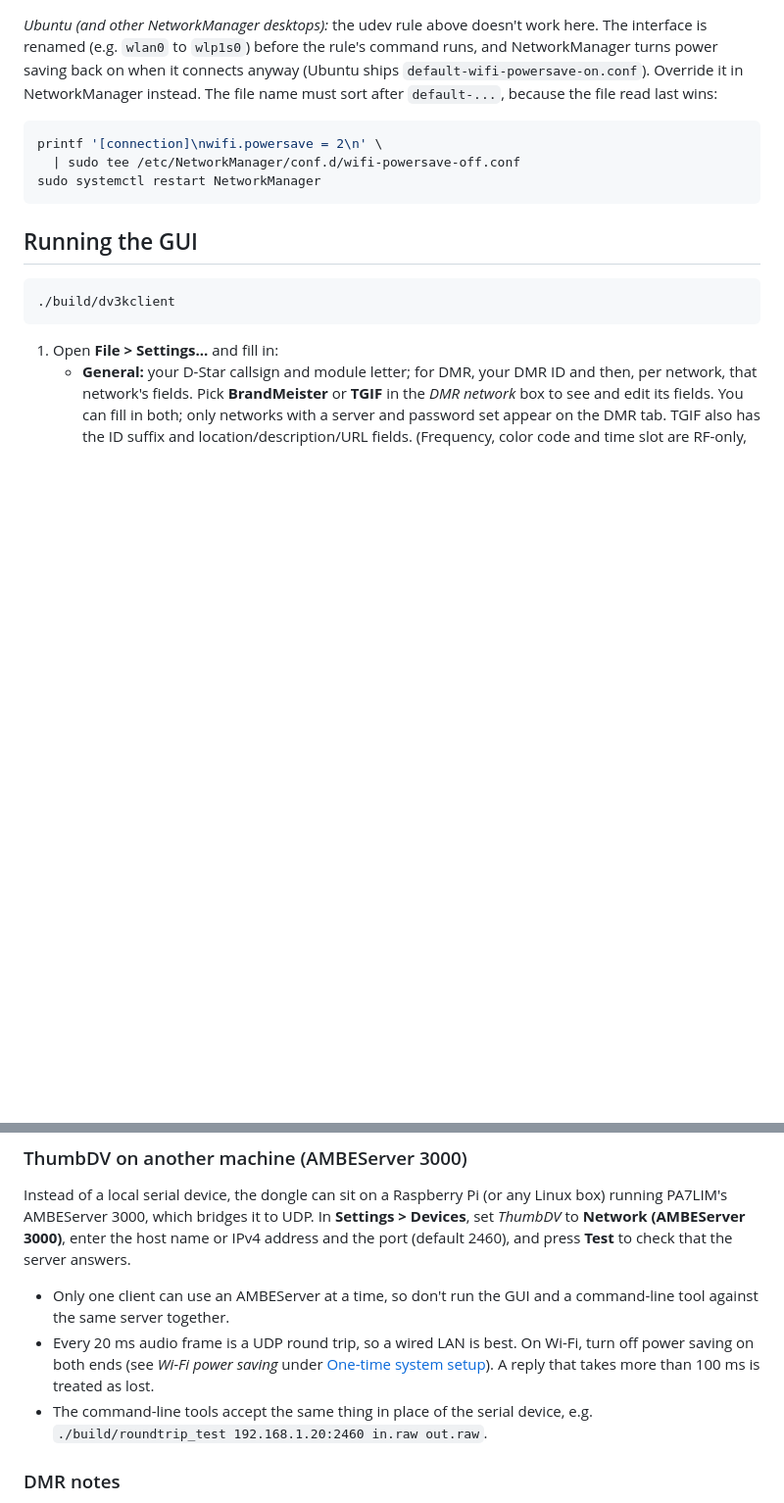
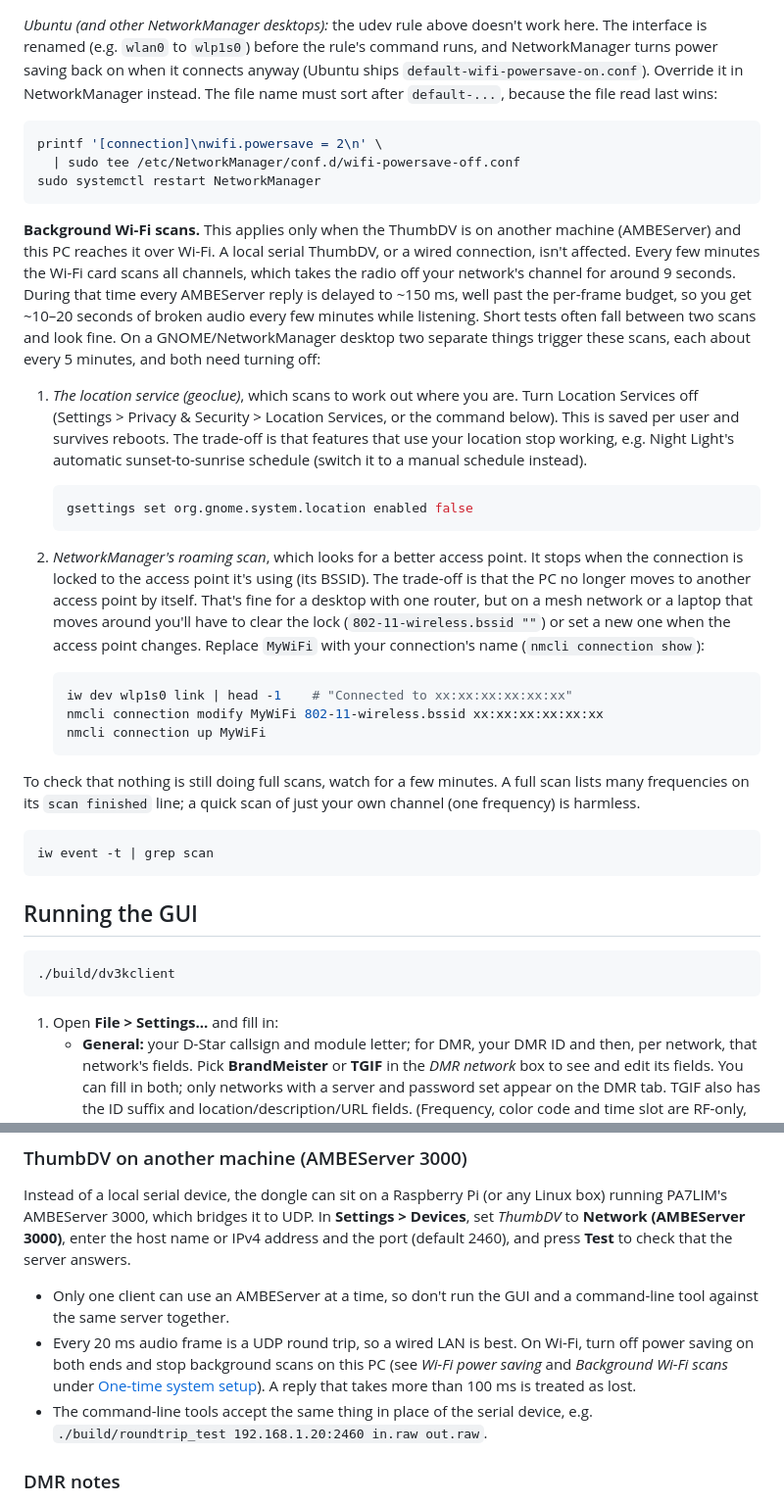
Before and after one commit to keit/DV3000Client, a Markdown page: README.md, 2 parts joined by grey strips. Shown at 98% size. Rendered like a GitHub page; blank space fills up the shorter version.

````diff
--- a/README.md
+++ b/README.md
@@ -143,6 +143,50 @@ printf '[connection]\nwifi.powersave = 2\n' \
 sudo systemctl restart NetworkManager
 ```
 
+**Background Wi-Fi scans.** This applies only when the ThumbDV is on another
+machine (AMBEServer) and this PC reaches it over Wi-Fi. A local serial
+ThumbDV, or a wired connection, isn't affected. Every few minutes the Wi-Fi
+card scans all channels, which takes the radio off your network's channel
+for around 9 seconds. During that time every AMBEServer reply is delayed to
+~150 ms, well past the per-frame budget, so you get ~10–20 seconds of broken
+audio every few minutes while listening. Short tests often fall between two
+scans and look fine. On a GNOME/NetworkManager desktop two separate things
+trigger these scans, each about every 5 minutes, and both need turning off:
+
+1. *The location service (geoclue)*, which scans to work out where you are.
+   Turn Location Services off (Settings > Privacy & Security > Location
+   Services, or the command below). This is saved per user and survives
+   reboots. The trade-off is that features that use your location stop
+   working, e.g. Night Light's automatic sunset-to-sunrise schedule (switch
+   it to a manual schedule instead).
+
+   ```sh
+   gsettings set org.gnome.system.location enabled false
+   ```
+
+2. *NetworkManager's roaming scan*, which looks for a better access point.
+   It stops when the connection is locked to the access point it's using
+   (its BSSID). The trade-off is that the PC no longer moves to another
+   access point by itself. That's fine for a desktop with one router, but on
+   a mesh network or a laptop that moves around you'll have to clear the
+   lock (`802-11-wireless.bssid ""`) or set a new one when the access point
+   changes. Replace `MyWiFi` with your connection's name (`nmcli connection
+   show`):
+
+   ```sh
+   iw dev wlp1s0 link | head -1    # "Connected to xx:xx:xx:xx:xx:xx"
+   nmcli connection modify MyWiFi 802-11-wireless.bssid xx:xx:xx:xx:xx:xx
+   nmcli connection up MyWiFi
+   ```
+
+To check that nothing is still doing full scans, watch for a few minutes. A
+full scan lists many frequencies on its `scan finished` line; a quick scan
+of just your own channel (one frequency) is harmless.
+
+```sh
+iw event -t | grep scan
+```
+
 ## Running the GUI
 
 ```sh
@@ -180,7 +224,8 @@ to check that the server answers.
 - Only one client can use an AMBEServer at a time, so don't run the GUI and
   a command-line tool against the same server together.
 - Every 20 ms audio frame is a UDP round trip, so a wired LAN is best. On
-  Wi-Fi, turn off power saving on both ends (see _Wi-Fi power saving_ under
+  Wi-Fi, turn off power saving on both ends and stop background scans on
+  this PC (see _Wi-Fi power saving_ and _Background Wi-Fi scans_ under
   [One-time system setup](#one-time-system-setup)). A reply that takes more
   than 100 ms is treated as lost.
 - The command-line tools accept the same thing in place of the serial device,
````
Also changed, not shown: README-jp.md (+45 -2 lines).
